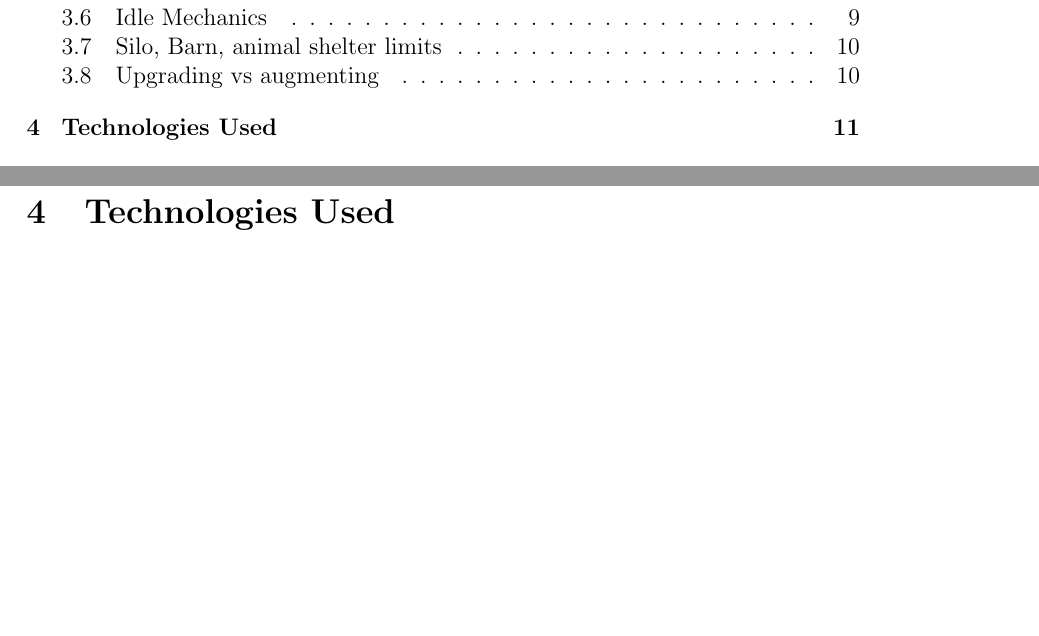
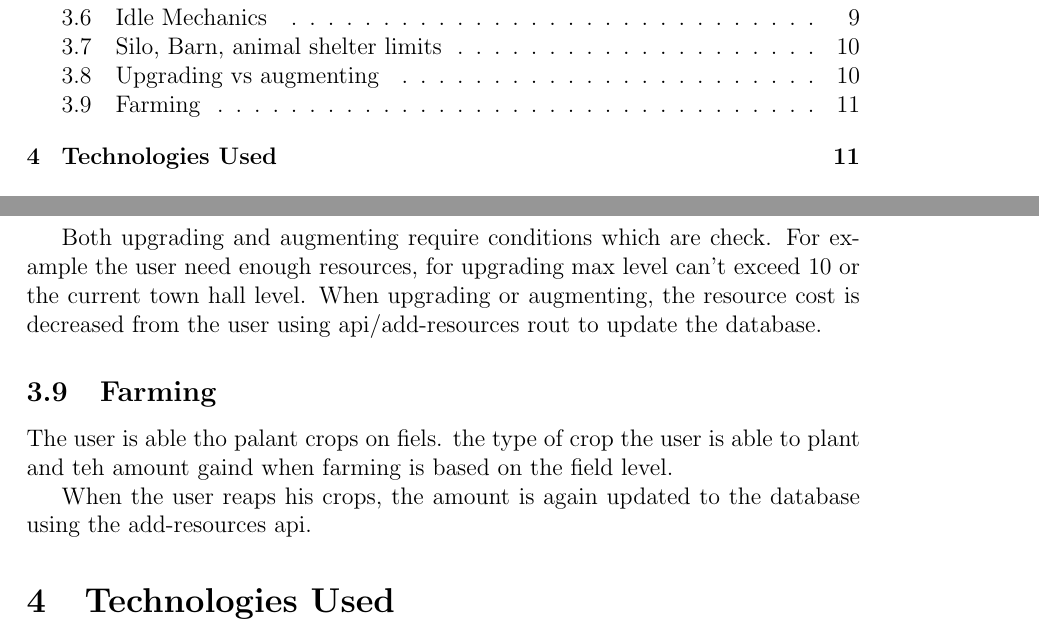
Before and after one commit to SiBMs58/FarmClash, a LaTeX paper (docs/technical-report.tex): two parts of pages 1 and 11 of 24, joined at a grey line, cut so that both start at the same text, the shorter picture padded with empty space. Compiled offline with pdfLaTeX.

Commit message:
documentation farming and upgrading

```diff
--- a/docs/technical-report.tex
+++ b/docs/technical-report.tex
@@ -291,6 +291,14 @@ However, if a player upgrades his building, he will have an advantage over other
 
 Additionally, since augmenting simply costs money, it may be done more frequently than upgrading.
 Upgrading a building requires the player to work hard for resources, but augmenting can already be done when enough money is available.
+
+Both upgrading and augmenting require conditions which are check. For example the user need enough resources, for upgrading max level can't exceed 10 or the current town hall level. When upgrading or augmenting, the resource cost is decreased from the user using api/add-resources rout to update the database.
+
+\subsection{Farming}
+
+The user is able tho palant crops on fiels. the type of crop the user is able to plant and teh amount gaind when farming is based on the field level.
+
+When the user reaps his crops, the amount is again updated to the database using the add-resources api.
 
 \section{Technologies Used}
 \begin{itemize}
```
Also changed, not shown: docs/technical-report.pdf.
